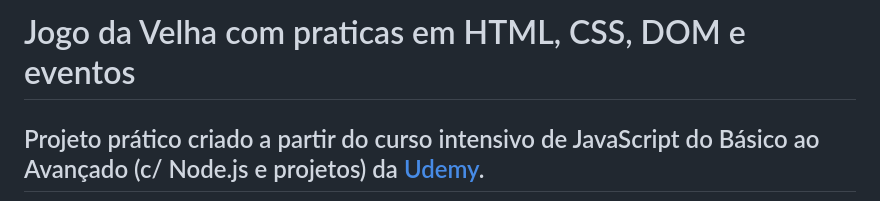
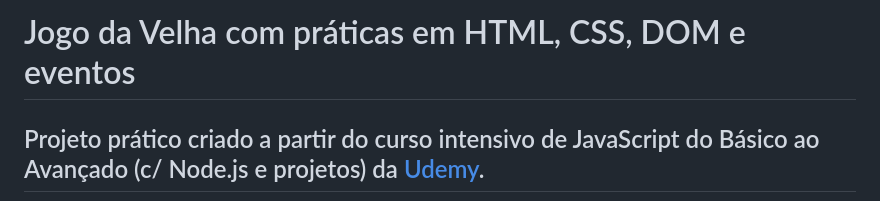
Before and after one commit to amandaadev/project-udemy-jogo-da-velha, a Markdown page: README.md, the part around the change. GitHub-like rendering.

```diff
--- a/README.md
+++ b/README.md
@@ -1,4 +1,4 @@
-# Jogo da Velha com praticas em HTML, CSS, DOM e eventos
+# Jogo da Velha com práticas em HTML, CSS, DOM e eventos
 
 ## Projeto prático criado a partir do curso intensivo de JavaScript do Básico ao Avançado (c/ Node.js e projetos) da <a href="https://www.udemy.com/"> Udemy</a>.
 
```
